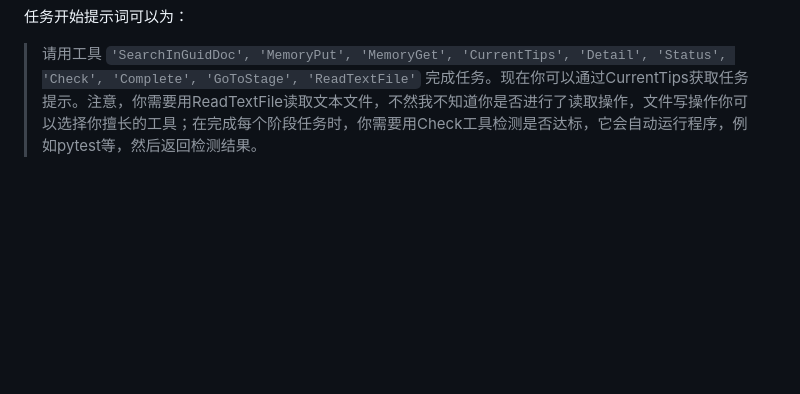
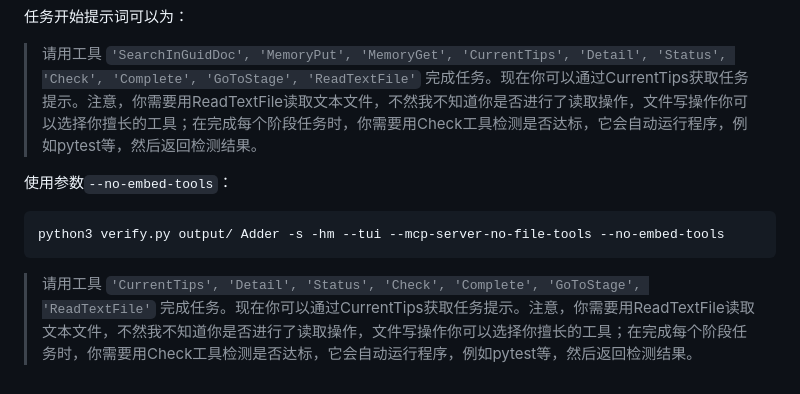
Before and after one commit to XS-MLVP/UCAgent, a Markdown page: README.md, the part around the change. Rendered like a GitHub page; blank space fills up the shorter version.

Commit message:
readme: exp --no-embed-tools

````diff
--- a/README.md
+++ b/README.md
@@ -177,3 +177,11 @@ python3 verify.py output/ Adder -s -hm --tui --mcp-server-no-file-tools
 任务开始提示词可以为：
 
 >请用工具 `'SearchInGuidDoc', 'MemoryPut', 'MemoryGet', 'CurrentTips', 'Detail', 'Status', 'Check', 'Complete', 'GoToStage', 'ReadTextFile'` 完成任务。现在你可以通过CurrentTips获取任务提示。注意，你需要用ReadTextFile读取文本文件，不然我不知道你是否进行了读取操作，文件写操作你可以选择你擅长的工具；在完成每个阶段任务时，你需要用Check工具检测是否达标，它会自动运行程序，例如pytest等，然后返回检测结果。
+
+使用参数`--no-embed-tools`：
+
+```bash
+python3 verify.py output/ Adder -s -hm --tui --mcp-server-no-file-tools --no-embed-tools
+```
+
+>请用工具 `'CurrentTips', 'Detail', 'Status', 'Check', 'Complete', 'GoToStage', 'ReadTextFile'` 完成任务。现在你可以通过CurrentTips获取任务提示。注意，你需要用ReadTextFile读取文本文件，不然我不知道你是否进行了读取操作，文件写操作你可以选择你擅长的工具；在完成每个阶段任务时，你需要用Check工具检测是否达标，它会自动运行程序，例如pytest等，然后返回检测结果。
````
